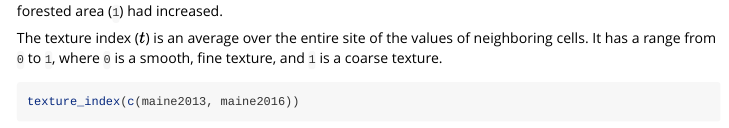
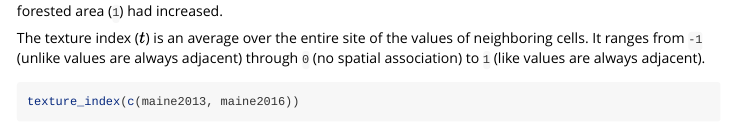
Before and after one commit to Nowosad/spatialising, an R Markdown document (vignettes/Optimizing_spatialising_parameters.Rmd): the page in a window 1100 px wide, from 960 px down. Rendered offline with R 4.5, knitr and Pandoc, with nearby package versions; some code elsewhere in the file could not run offline.

Commit message:
improves vig

````diff
--- a/vignettes/Optimizing_spatialising_parameters.Rmd
+++ b/vignettes/Optimizing_spatialising_parameters.Rmd
@@ -55,7 +55,7 @@ composition_index(c(maine2013, maine2016))
 Here, we can see an increase in the values of the m index between 2013 and 2016, which means that the forested area (`1`) had increased.
 
 The texture index ($t$) is an average over the entire site of the values of neighboring cells.
-It has a range from `0` to `1`, where `0` is a smooth, fine texture, and `1` is a coarse texture.
+It ranges from `-1` (unlike values are always adjacent) through `0` (no spatial association) to `1` (like values are always adjacent).
 
 ```{r}
 texture_index(c(maine2013, maine2016))
````
